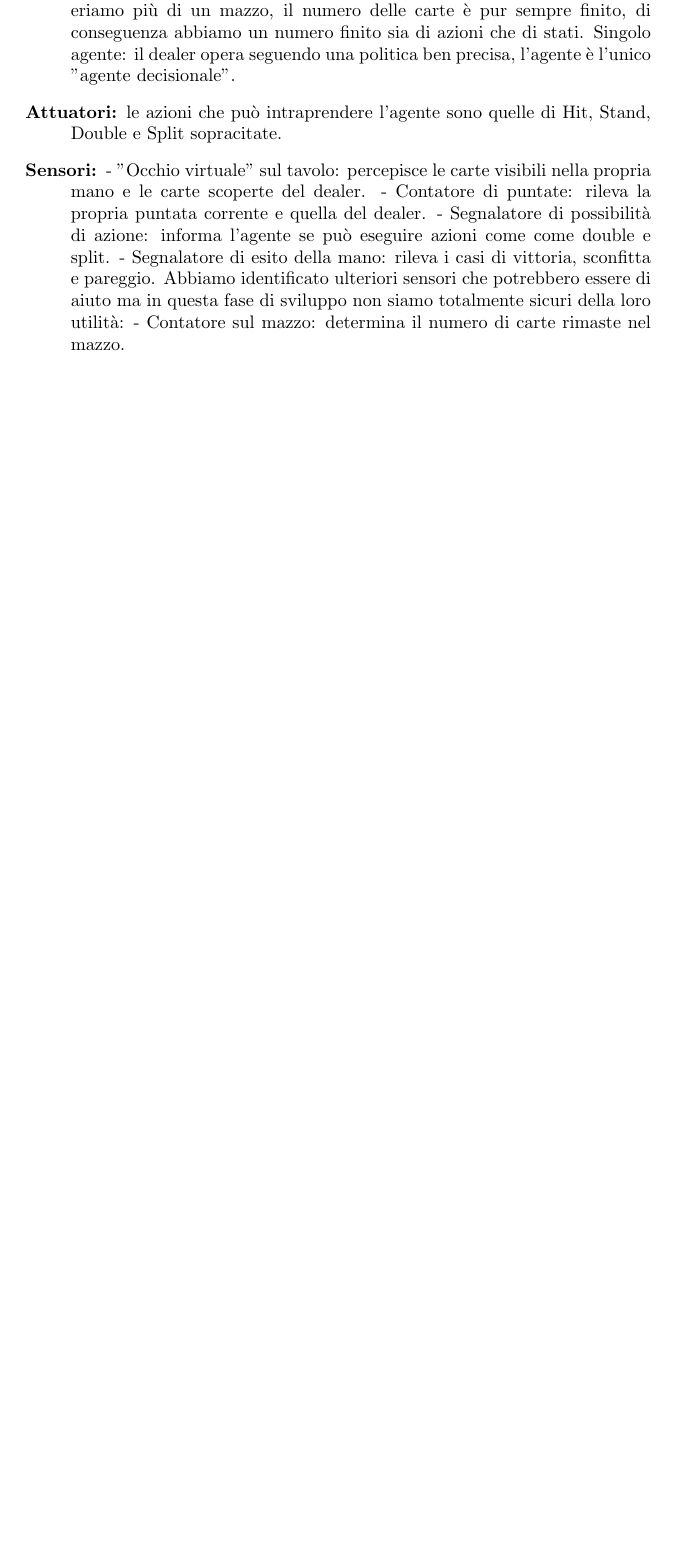
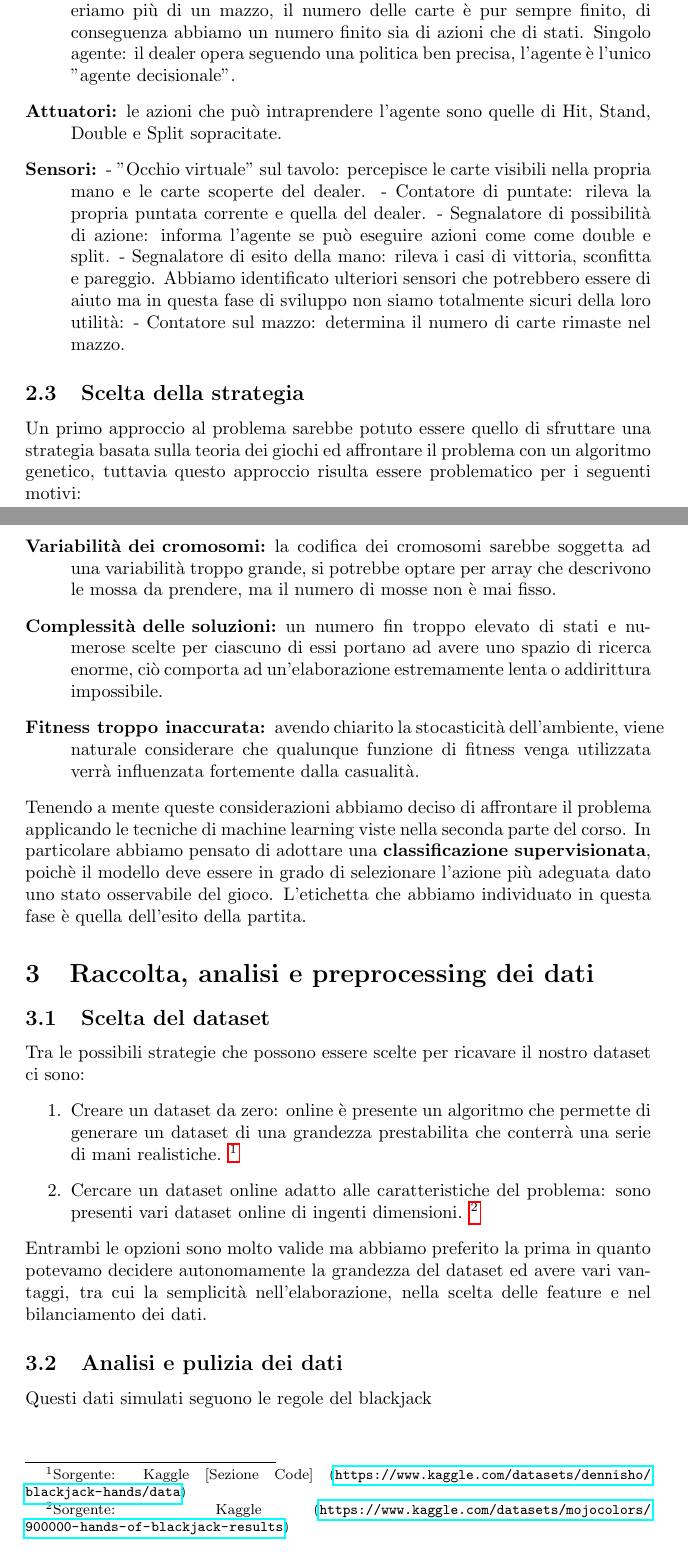
Before and after one commit to f-niemiec/Soft17, a LaTeX document (Soft17-Documentazione.tex): part of page 2 of 2 before the commit and two parts of pages 2 and 3 of 3 after it, the two joined at a grey line, cut so that both start at the same text, the shorter picture padded with empty space. Compiled offline with pdfLaTeX.

Commit message:
feat: added strategy and dataset consideration

```diff
--- a/Soft17-Documentazione.tex
+++ b/Soft17-Documentazione.tex
@@ -57,5 +59,26 @@ In particolare l'ambiente è caratterizzato in questo modo:
     - Segnalatore di esito della mano: rileva i casi di vittoria, sconfitta e pareggio.
     Abbiamo identificato ulteriori sensori che potrebbero essere di aiuto ma in questa fase di sviluppo non siamo totalmente sicuri della loro utilità:
     - Contatore sul mazzo: determina il numero di carte rimaste nel mazzo.
-\end{description}
+    \end{description}
+    \subsection{Scelta della strategia}
+    Un primo approccio al problema sarebbe potuto essere quello di sfruttare una strategia basata sulla teoria dei giochi ed affrontare il problema con un algoritmo genetico, tuttavia questo approccio risulta essere problematico per i seguenti motivi:
+    \begin{description}
+        \item[Variabilità dei cromosomi:] la codifica dei cromosomi sarebbe soggetta ad una variabilità troppo grande, si potrebbe optare per array che descrivono le mossa da prendere, ma il numero di mosse non è mai fisso.
+        \item[Complessità delle soluzioni:] un numero fin troppo elevato di stati e numerose scelte per ciascuno di essi portano ad avere uno spazio di ricerca enorme, ciò comporta ad un'elaborazione estremamente lenta o addirittura impossibile.
+        \item[Fitness troppo inaccurata:] avendo chiarito la stocasticità dell'ambiente, viene naturale considerare che qualunque funzione di fitness venga utilizzata verrà influenzata fortemente dalla casualità.
+    \end{description}
+    Tenendo a mente queste considerazioni abbiamo deciso di affrontare il problema applicando le tecniche di machine learning viste nella seconda parte del corso. In particolare abbiamo pensato di adottare una \textbf{classificazione supervisionata}, poichè il modello deve essere in grado di selezionare l'azione più adeguata dato uno stato osservabile del gioco. L'etichetta che abbiamo individuato in questa fase è quella dell'esito della partita.
+    \section{Raccolta, analisi e preprocessing dei dati}
+    \subsection{Scelta del dataset}
+    Tra le possibili strategie che possono essere scelte per ricavare il nostro dataset ci sono:
+        \begin{enumerate}
+            \item Creare un dataset da zero: online è presente un algoritmo che permette di generare un dataset di una grandezza prestabilita che conterrà una serie di mani realistiche. \footnote{Sorgente: Kaggle [Sezione Code] (\url{https://www.kaggle.com/datasets/dennisho/blackjack-hands/data})}
+            \item Cercare un dataset online adatto alle caratteristiche del problema: sono presenti vari dataset online di ingenti dimensioni.
+            \footnote{Sorgente: Kaggle (\url{https://www.kaggle.com/datasets/mojocolors/900000-hands-of-blackjack-results})}
+        \end{enumerate}
+    Entrambi le opzioni sono molto valide ma abbiamo preferito la prima in quanto potevamo decidere autonomamente la grandezza del dataset ed avere vari vantaggi, tra cui la semplicità nell'elaborazione, nella scelta delle feature e nel bilanciamento dei dati.
+
+    \subsection{Analisi e pulizia dei dati}
+    Questi dati simulati seguono le regole del blackjack
+
 \end{document}
```
Also changed, not shown: Soft17-Documentazione.tex (14 more changed lines).
